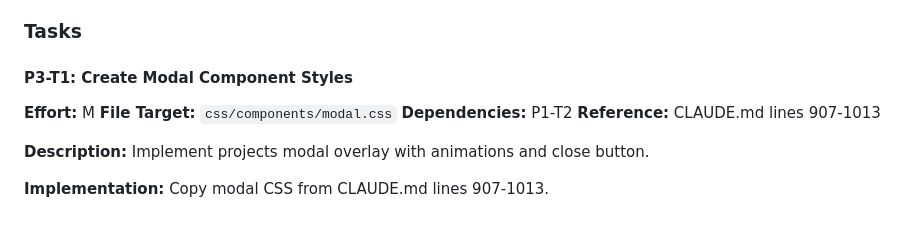
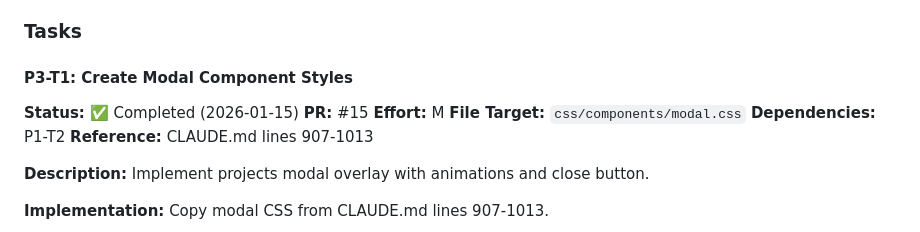
Before and after one commit to alexander-dimitrov/marina-portfolio, a Markdown page: DEVELOPMENT-PLAN.md, the part around the change. Rendered like a GitHub page.

Commit message:
docs: Mark P3-T1 as completed in development plan

```diff
--- a/DEVELOPMENT-PLAN.md
+++ b/DEVELOPMENT-PLAN.md
@@ -971,6 +971,8 @@ Copy navigation CSS from CLAUDE.md lines 1123-1196.
 ### Tasks
 
 #### P3-T1: Create Modal Component Styles
+**Status:** ✅ Completed (2026-01-15)
+**PR:** #15
 **Effort:** M
 **File Target:** `css/components/modal.css`
 **Dependencies:** P1-T2
```
